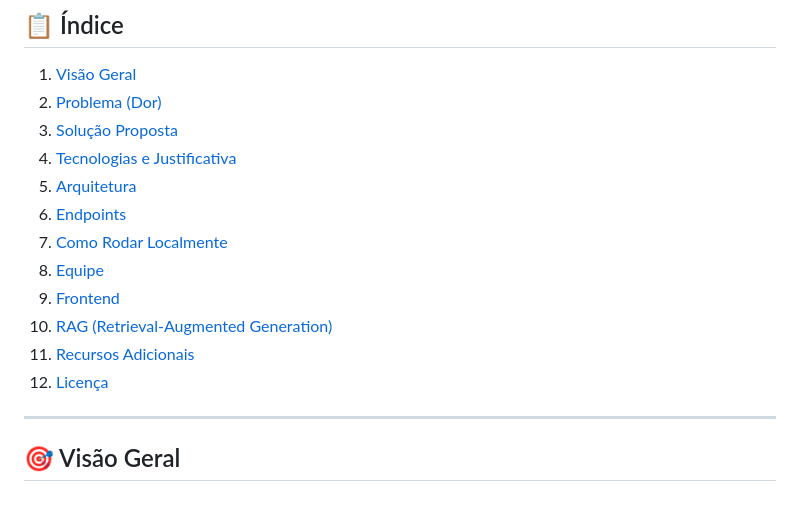
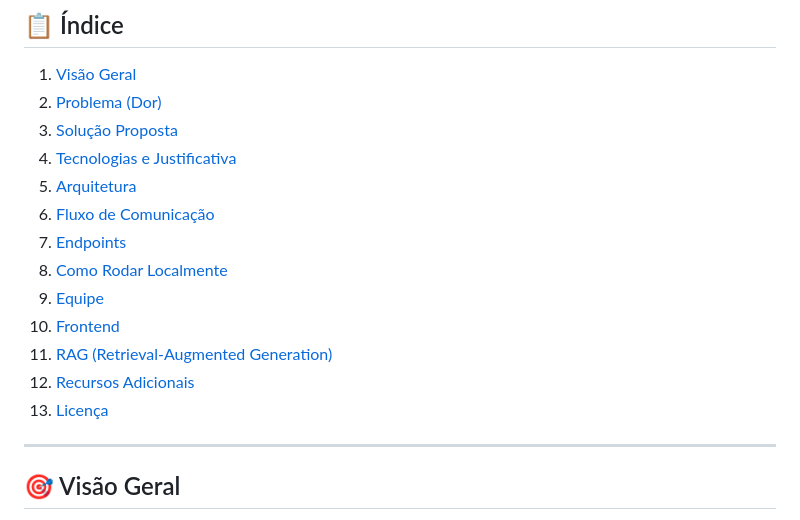
Before and after one commit to Piaui-para-o-mundo/ClarIA_backend, a Markdown page: README.md, the part around one of its changes. Drawn GitHub-style.

Commit message:
docs: add communication flow section and update table of contents in README

```diff
--- a/README.md
+++ b/README.md
@@ -16,13 +16,14 @@ API robusta em **FastAPI** com PostgreSQL para processamento inteligente de docu
 3. [Solução Proposta](#solucao-proposta)
 4. [Tecnologias e Justificativa](#tecnologias-e-justificativa)
 5. [Arquitetura](#arquitetura)
-6. [Endpoints](#endpoints)
-7. [Como Rodar Localmente](#como-rodar-localmente)
-8. [Equipe](#equipe)
-9. [Frontend](#frontend)
-10. [RAG (Retrieval-Augmented Generation)](#rag-retrieval-augmented-generation)
-11. [Recursos Adicionais](#recursos-adicionais)
-12. [Licença](#licenca)
+6. [Fluxo de Comunicação](#fluxo-de-comunicação)
+7. [Endpoints](#endpoints)
+8. [Como Rodar Localmente](#como-rodar-localmente)
+9. [Equipe](#equipe)
+10. [Frontend](#frontend)
+11. [RAG (Retrieval-Augmented Generation)](#rag-retrieval-augmented-generation)
+12. [Recursos Adicionais](#recursos-adicionais)
+13. [Licença](#licenca)
 
 ---
 
```
Also changed, not shown: other parts of README.md (+33 -0 lines).
